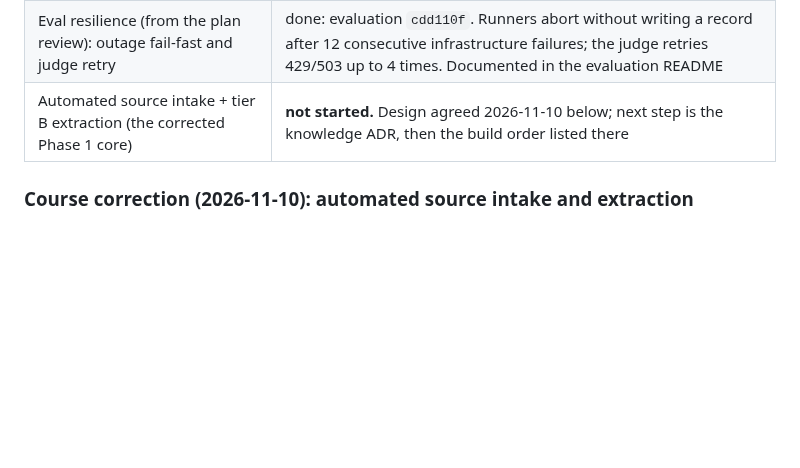
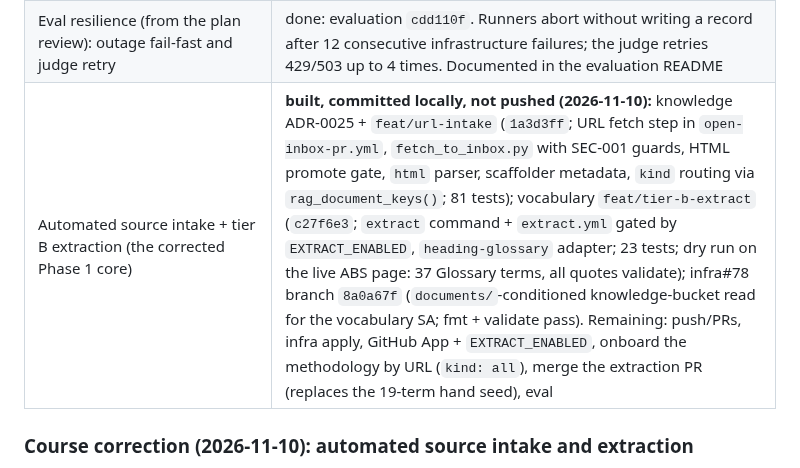
Before and after one commit to big-lake/.github, a Markdown page: documentation/plans/vocabulary-unified-intelligence.md, the part around the change. Rendered like a GitHub page; blank space fills up the shorter version.

Commit message:
docs(plan): automated intake + tier B extraction built (local branches, pending push)

```diff
--- a/documentation/plans/vocabulary-unified-intelligence.md
+++ b/documentation/plans/vocabulary-unified-intelligence.md
@@ -143,7 +143,7 @@ Started 2026-11-10. All Phase 1 commits are pushed (`big-lake/vocabulary` create
 | Irrelevant-same-topic-passage negative case | done: `MH-0007` (hand-written, coverage-gap: no annual Accord target in the Budget Papers), pushed in evaluation `80fdd40`. It joins the mixed suite, so the mixed baseline above (10 cases) predates it and is re-baselined on the next official run |
 | Document-only retrieval baseline (before vocabulary boosts) | suite and runner pushed (evaluation `d95d2ce`; `KQ-0001..0004`). First dispatch [42696729271](https://github.com/big-lake/evaluation/actions/runs/42696729271) hit the overnight fleet shutdown and was correctly refused by the publisher. Second dispatch [42772124301](https://github.com/big-lake/evaluation/actions/runs/42772124301) published data and mixed but the **knowledge runner crashed** (`KeyError: trap_violations`, a bug in the new runner that unit tests missed; fixed with a regression test in evaluation `b16a356`). Crash fix confirmed by a local, non-official one-repeat run against the deployed `a85ffea`: 3/4 (`KQ-0001/2/4` pass; `KQ-0003` "size of the housing plan" fails because retrieval returned BP1 p.170, PBS and BP4 pages and missed the BP1 p.25 passage, so the system declined: a genuine document-retrieval gap, not a bad case). **Official baseline deliberately deferred** to the run that follows the intelligence deploy, so it also records the `/health` bundle id |
 | Eval resilience (from the plan review): outage fail-fast and judge retry | done: evaluation `cdd110f`. Runners abort without writing a record after 12 consecutive infrastructure failures; the judge retries 429/503 up to 4 times. Documented in the evaluation README |
-| Automated source intake + tier B extraction (the corrected Phase 1 core) | **not started.** Design agreed 2026-11-10 below; next step is the knowledge ADR, then the build order listed there |
+| Automated source intake + tier B extraction (the corrected Phase 1 core) | **built, committed locally, not pushed (2026-11-10):** knowledge ADR-0025 + `feat/url-intake` (`1a3d3ff`; URL fetch step in `open-inbox-pr.yml`, `fetch_to_inbox.py` with SEC-001 guards, HTML promote gate, `html` parser, scaffolder metadata, `kind` routing via `rag_document_keys()`; 81 tests); vocabulary `feat/tier-b-extract` (`c27f6e3`; `extract` command + `extract.yml` gated by `EXTRACT_ENABLED`, `heading-glossary` adapter; 23 tests; dry run on the live ABS page: 37 Glossary terms, all quotes validate); infra#78 branch `8a0a67f` (`documents/`-conditioned knowledge-bucket read for the vocabulary SA; fmt + validate pass). Remaining: push/PRs, infra apply, GitHub App + `EXTRACT_ENABLED`, onboard the methodology by URL (`kind: all`), merge the extraction PR (replaces the 19-term hand seed), eval |
 
 ### Course correction (2026-11-10): automated source intake and extraction
 
```
